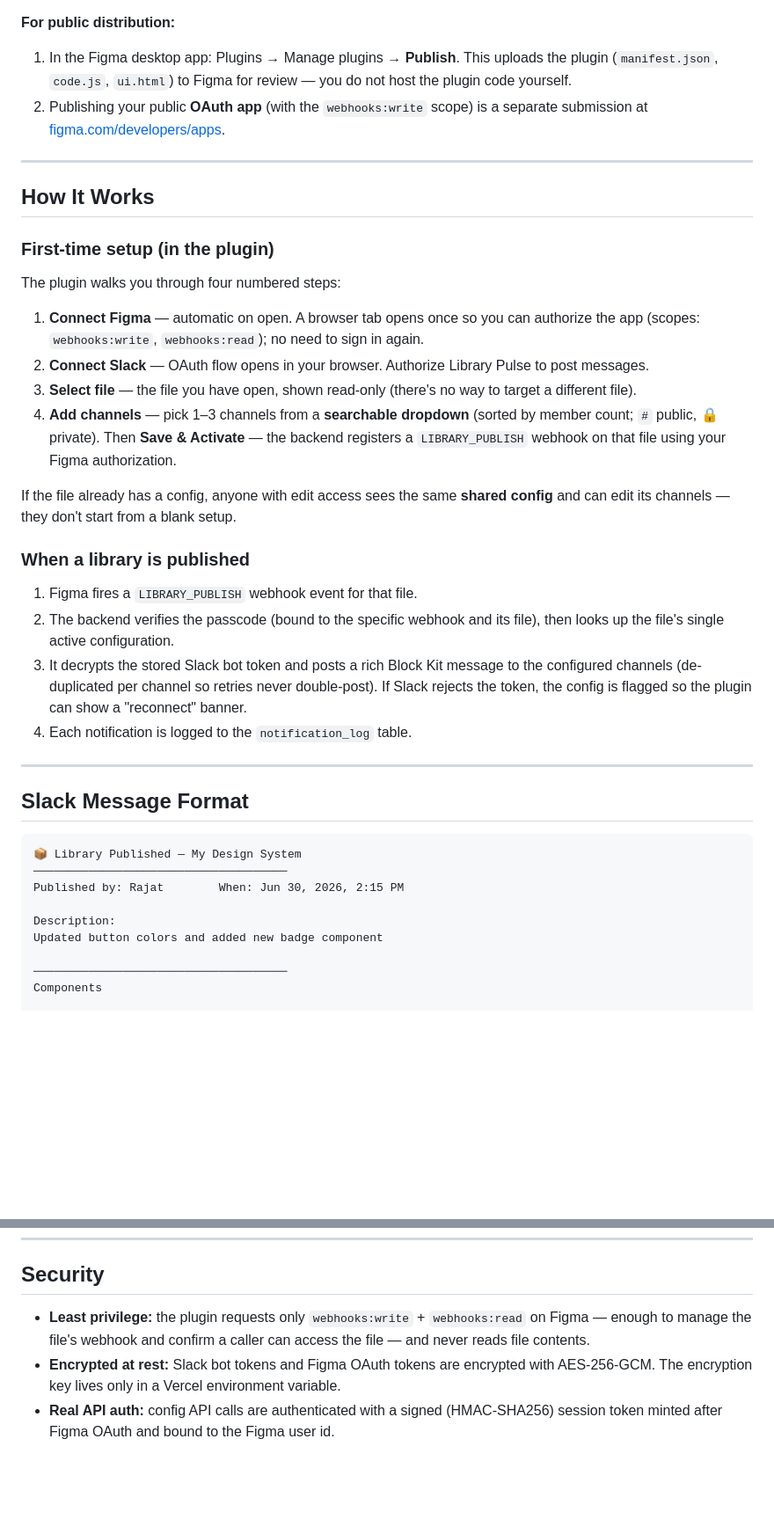
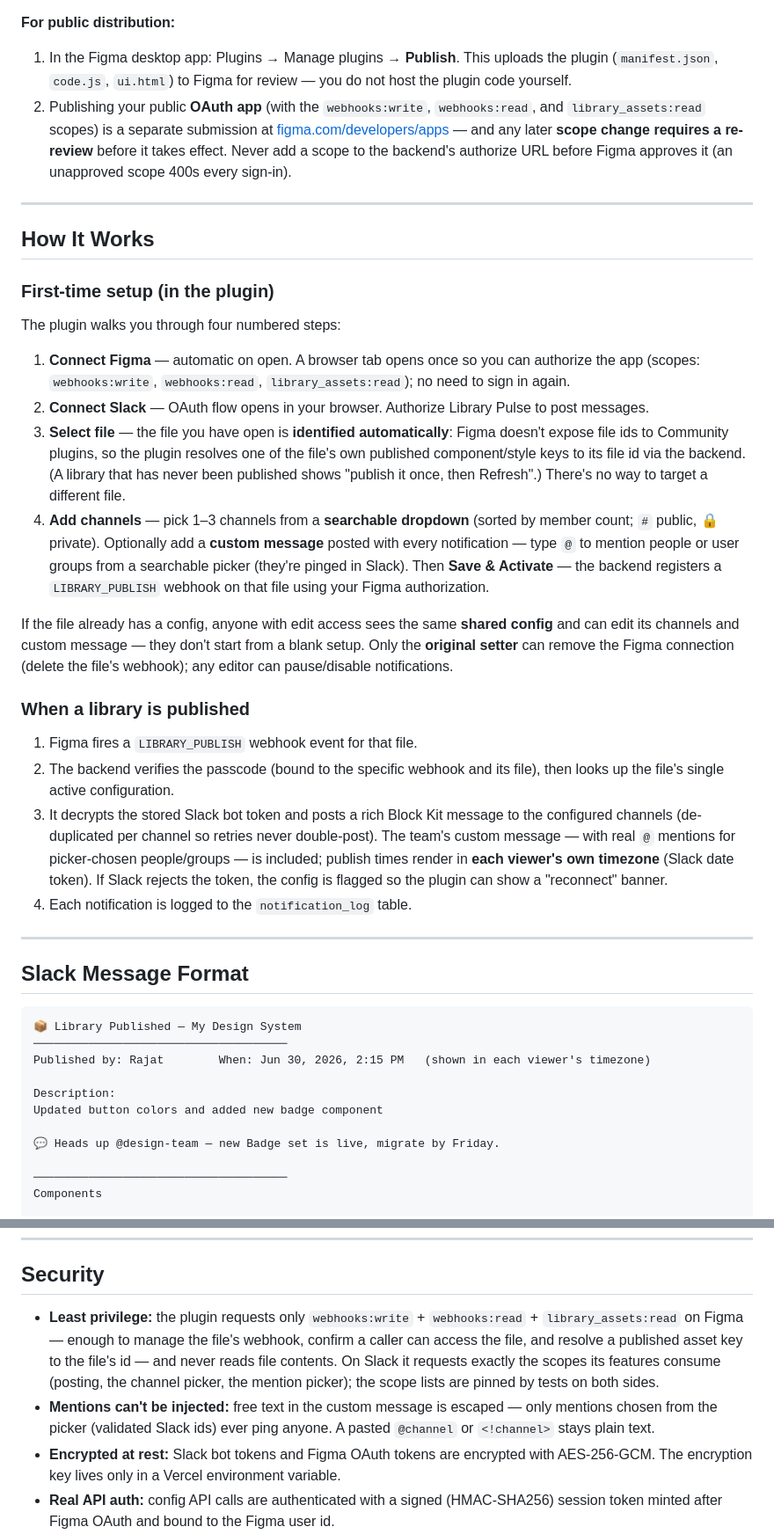
Before and after one commit to gragtajar/library-pulse, a Markdown page: README.md, 2 parts joined by grey strips. Shown at 88% size. GitHub-like rendering; blank space fills up the shorter version.

````diff
--- a/README.md
+++ b/README.md
@@ -152,7 +152,7 @@ Each installer authorizes this app once; the backend then registers a `LIBRARY_P
 **For public distribution:**
 
 1. In the Figma desktop app: Plugins → Manage plugins → **Publish**. This uploads the plugin (`manifest.json`, `code.js`, `ui.html`) to Figma for review — you do not host the plugin code yourself.
-2. Publishing your public **OAuth app** (with the `webhooks:write` scope) is a separate submission at [figma.com/developers/apps](https://www.figma.com/developers/apps).
+2. Publishing your public **OAuth app** (with the `webhooks:write`, `webhooks:read`, and `library_assets:read` scopes) is a separate submission at [figma.com/developers/apps](https://www.figma.com/developers/apps) — and any later **scope change requires a re-review** before it takes effect. Never add a scope to the backend's authorize URL before Figma approves it (an unapproved scope 400s every sign-in).
 
 ---
 
@@ -162,18 +162,18 @@ Each installer authorizes this app once; the backend then registers a `LIBRARY_P
 
 The plugin walks you through four numbered steps:
 
-1. **Connect Figma** — automatic on open. A browser tab opens once so you can authorize the app (scopes: `webhooks:write`, `webhooks:read`); no need to sign in again.
+1. **Connect Figma** — automatic on open. A browser tab opens once so you can authorize the app (scopes: `webhooks:write`, `webhooks:read`, `library_assets:read`); no need to sign in again.
 2. **Connect Slack** — OAuth flow opens in your browser. Authorize Library Pulse to post messages.
-3. **Select file** — the file you have open, shown read-only (there's no way to target a different file).
-4. **Add channels** — pick 1–3 channels from a **searchable dropdown** (sorted by member count; `#` public, 🔒 private). Then **Save & Activate** — the backend registers a `LIBRARY_PUBLISH` webhook on that file using your Figma authorization.
+3. **Select file** — the file you have open is **identified automatically**: Figma doesn't expose file ids to Community plugins, so the plugin resolves one of the file's own published component/style keys to its file id via the backend. (A library that has never been published shows "publish it once, then Refresh".) There's no way to target a different file.
+4. **Add channels** — pick 1–3 channels from a **searchable dropdown** (sorted by member count; `#` public, 🔒 private). Optionally add a **custom message** posted with every notification — type `@` to mention people or user groups from a searchable picker (they're pinged in Slack). Then **Save & Activate** — the backend registers a `LIBRARY_PUBLISH` webhook on that file using your Figma authorization.
 
-If the file already has a config, anyone with edit access sees the same **shared config** and can edit its channels — they don't start from a blank setup.
+If the file already has a config, anyone with edit access sees the same **shared config** and can edit its channels and custom message — they don't start from a blank setup. Only the **original setter** can remove the Figma connection (delete the file's webhook); any editor can pause/disable notifications.
 
 ### When a library is published
 
 1. Figma fires a `LIBRARY_PUBLISH` webhook event for that file.
 2. The backend verifies the passcode (bound to the specific webhook and its file), then looks up the file's single active configuration.
-3. It decrypts the stored Slack bot token and posts a rich Block Kit message to the configured channels (de-duplicated per channel so retries never double-post). If Slack rejects the token, the config is flagged so the plugin can show a "reconnect" banner.
+3. It decrypts the stored Slack bot token and posts a rich Block Kit message to the configured channels (de-duplicated per channel so retries never double-post). The team's custom message — with real `@` mentions for picker-chosen people/groups — is included; publish times render in **each viewer's own timezone** (Slack date token). If Slack rejects the token, the config is flagged so the plugin can show a "reconnect" banner.
 4. Each notification is logged to the `notification_log` table.
 
 ---
@@ -183,10 +183,12 @@ If the file already has a config, anyone with edit access sees the same **shared
 ```
 📦 Library Published — My Design System
 ─────────────────────────────────────
-Published by: Rajat        When: Jun 30, 2026, 2:15 PM
+Published by: Rajat        When: Jun 30, 2026, 2:15 PM   (shown in each viewer's timezone)
 
 Description:
 Updated button colors and added new badge component
+
+💬 Heads up @design-team — new Badge set is live, migrate by Friday.
 
 ─────────────────────────────────────
 Components
@@ -208,7 +210,8 @@ Open in Figma · Library Pulse
 
 ## Security
 
-- **Least privilege:** the plugin requests only `webhooks:write` + `webhooks:read` on Figma — enough to manage the file's webhook and confirm a caller can access the file — and never reads file contents.
+- **Least privilege:** the plugin requests only `webhooks:write` + `webhooks:read` + `library_assets:read` on Figma — enough to manage the file's webhook, confirm a caller can access the file, and resolve a published asset key to the file's id — and never reads file contents. On Slack it requests exactly the scopes its features consume (posting, the channel picker, the mention picker); the scope lists are pinned by tests on both sides.
+- **Mentions can't be injected:** free text in the custom message is escaped — only mentions chosen from the picker (validated Slack ids) ever ping anyone. A pasted `@channel` or `<!channel>` stays plain text.
 - **Encrypted at rest:** Slack bot tokens and Figma OAuth tokens are encrypted with AES-256-GCM. The encryption key lives only in a Vercel environment variable.
 - **Real API auth:** config API calls are authenticated with a signed (HMAC-SHA256) session token minted after Figma OAuth and bound to the Figma user id.
 - **Org-shared access control:** config is keyed by file. The original setter is trusted for their own file; any other user is verified against the file with their own Figma token (`webhooks:read`) before the backend returns or changes that file's shared config.
````
Also changed, not shown: other parts of README.md (+21 -5 lines), SECURITY.md (+8 -5 lines).
